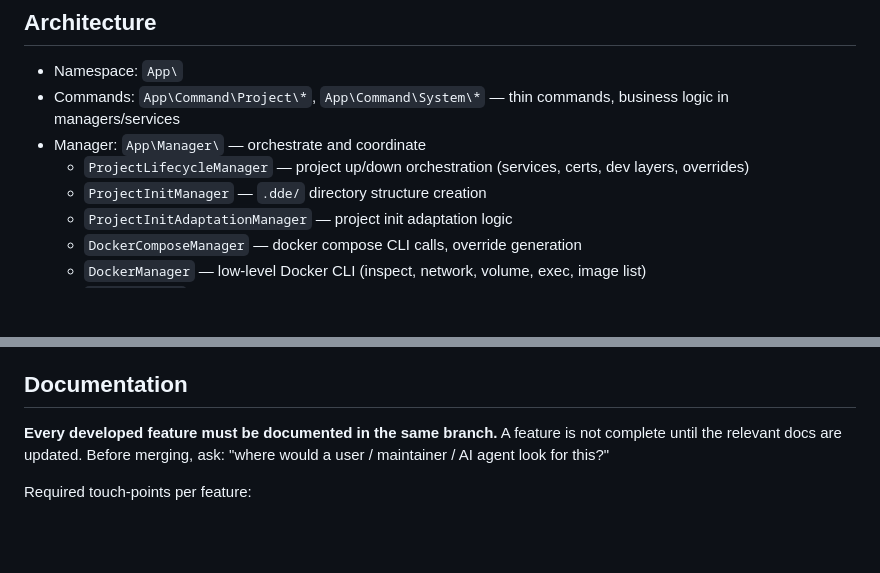
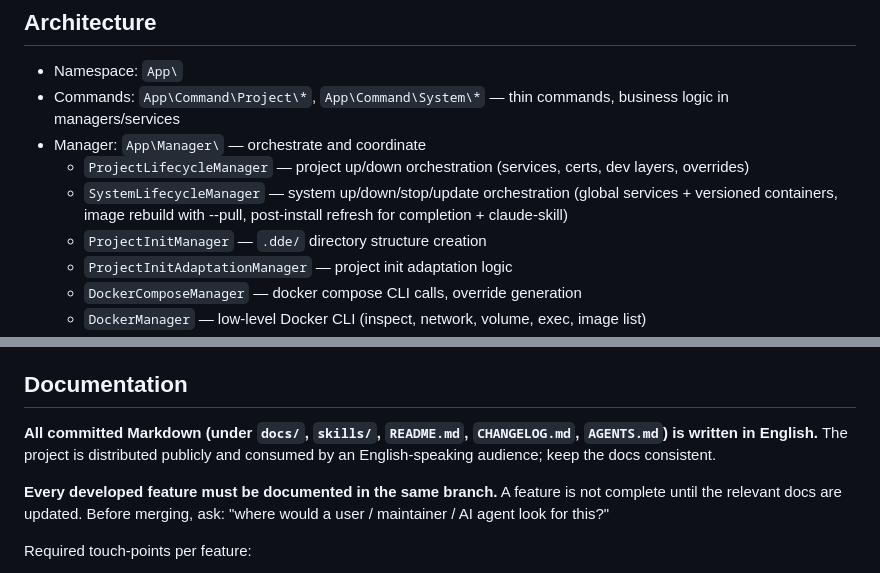
Before and after one commit to whatwedo/dde, a Markdown page: AGENTS.md, 2 parts joined by grey strips. GitHub-like rendering; blank space fills up the shorter version.

Commit message:
docs(agents): add SystemLifecycleManager to architecture list
The new manager orchestrates the system:up/down/stop/update commands
(global services plus versioned service containers, image rebuild with
--pull, post-install refresh of shell completion and claude-skill).
Surface it in AGENTS.md alongside ProjectLifecycleManager so future
agents find the pair together.

Signed-off-by: Ueli Banholzer <ueli@whatwedo.ch>

```diff
--- a/AGENTS.md
+++ b/AGENTS.md
@@ -9,6 +9,7 @@ Based on Symfony 8, PHP 8.5, built as a single-file binary via static-php-cli.
 - Commands: `App\Command\Project\*`, `App\Command\System\*` — thin commands, business logic in managers/services
 - Manager: `App\Manager\` — orchestrate and coordinate
   - `ProjectLifecycleManager` — project up/down orchestration (services, certs, dev layers, overrides)
+  - `SystemLifecycleManager` — system up/down/stop/update orchestration (global services + versioned containers, image rebuild with --pull, post-install refresh for completion + claude-skill)
   - `ProjectInitManager` — `.dde/` directory structure creation
   - `ProjectInitAdaptationManager` — project init adaptation logic
   - `DockerComposeManager` — docker compose CLI calls, override generation
@@ -96,6 +97,8 @@ Based on Symfony 8, PHP 8.5, built as a single-file binary via static-php-cli.
 - `make qa` must stay green after every commit, including bisect-mid-branch checkouts. Rebase with `--exec "make qa"` when in doubt.
 
 ## Documentation
+**All committed Markdown (under `docs/`, `skills/`, `README.md`, `CHANGELOG.md`, `AGENTS.md`) is written in English.** The project is distributed publicly and consumed by an English-speaking audience; keep the docs consistent.
+
 **Every developed feature must be documented in the same branch.** A feature is not complete until the relevant docs are updated. Before merging, ask: "where would a user / maintainer / AI agent look for this?"
 
 Required touch-points per feature:
```
